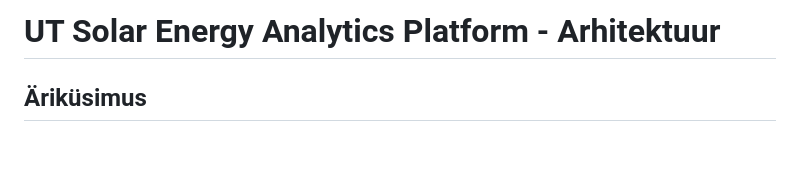
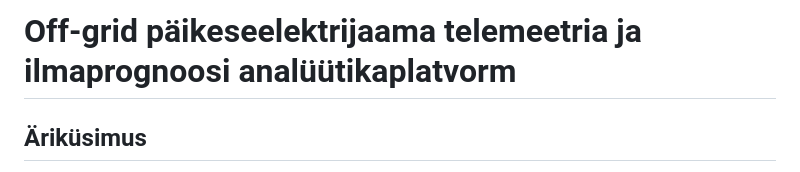
Before and after one commit to jooseprooso/ut-solar-energy-analytics-platform, a Markdown page: docs/arhitektuur.md, the part around one of its changes. GitHub-like rendering; blank space fills up the shorter version.

```diff
--- a/docs/arhitektuur.md
+++ b/docs/arhitektuur.md
@@ -1,4 +1,4 @@
-# UT Solar Energy Analytics Platform - Arhitektuur
+# Off-grid päikeseelektrijaama telemeetria ja ilmaprognoosi analüütikaplatvorm
 
 ## Äriküsimus
 
```
Also changed, not shown: other parts of docs/arhitektuur.md (+1 -1 lines).
